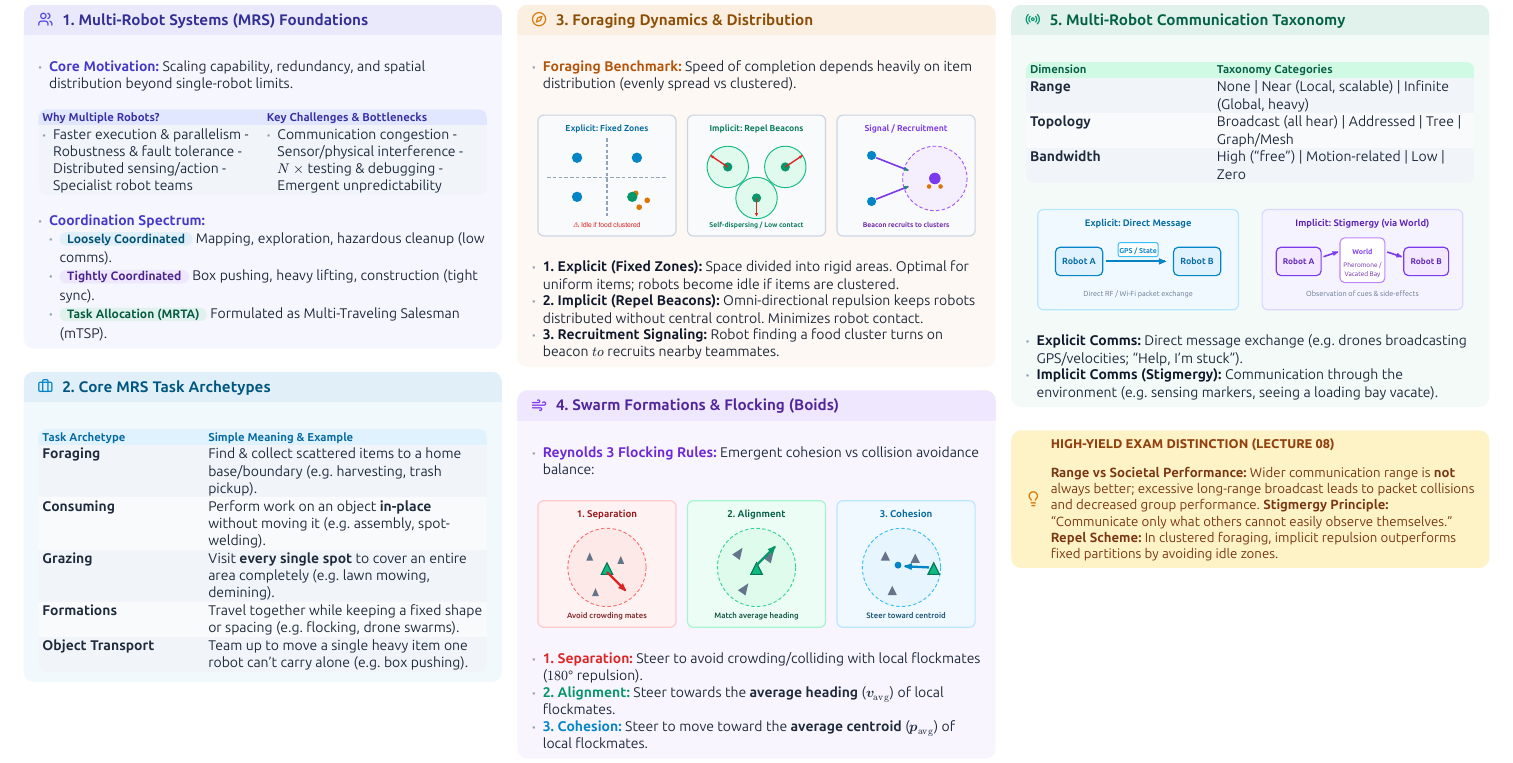
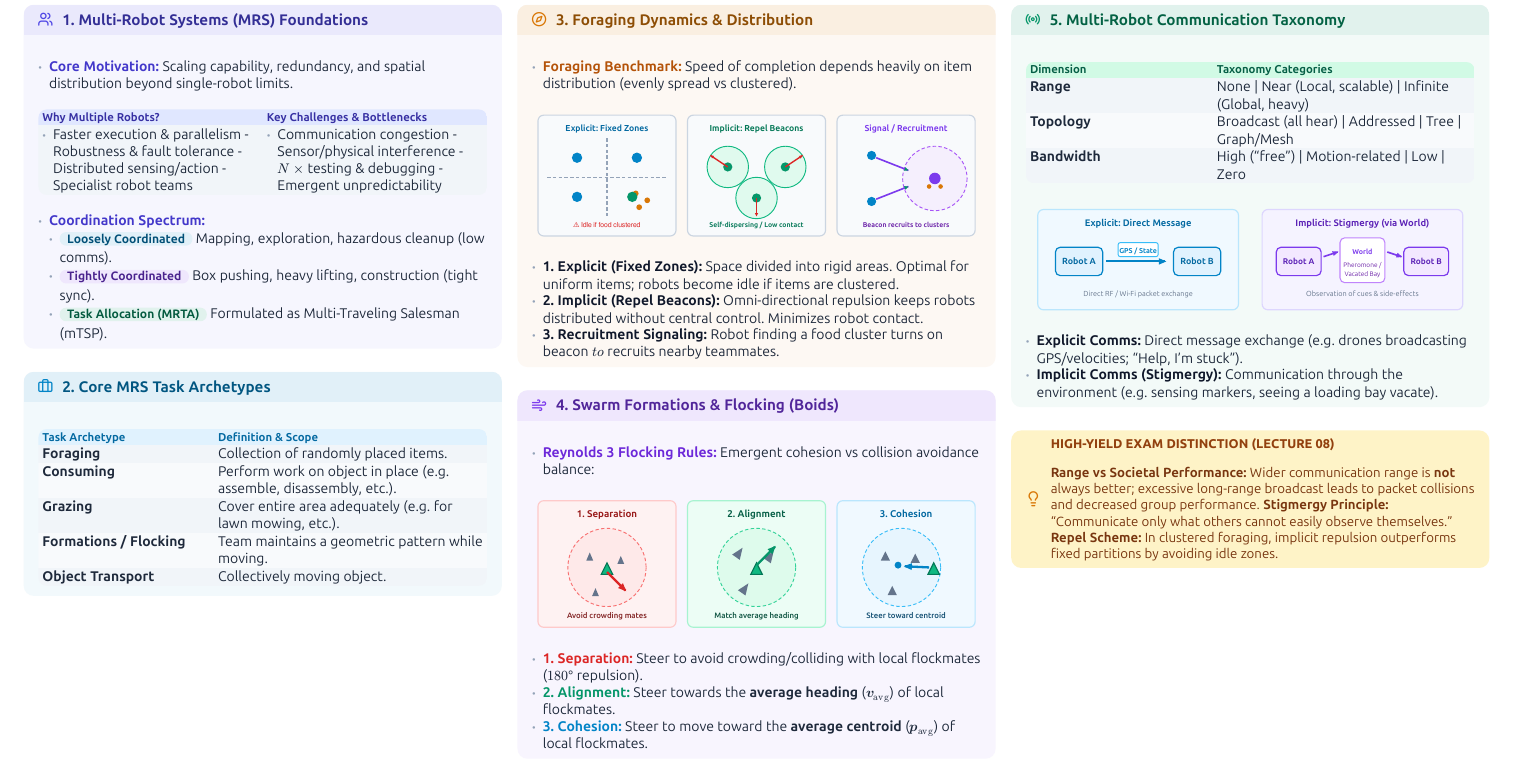
Before and after one commit to PasinduAnjana/Robotics-Cheatsheet, a Typst document (cheatsheet.typ): part of page 8 of 8, cut so that both start at the same text. The pictures show the PDF file cheatsheet.pdf that the author committed with the source.

Commit message:
Update Core MRS Task Archetypes with verbatim lecture definitions

```diff
--- a/cheatsheet.typ
+++ b/cheatsheet.typ
@@ -1568,12 +1568,12 @@
       fill: (_, row) => if row == 0 { rgb("#e0f2fe") } else if calc.even(row) { rgb("#f8fafc") } else { rgb("#f1f5f9") },
       align: top + left,
       [#text(fill: rgb("#0369a1"), weight: "bold", size: 6.2pt)[Task Archetype]],
-      [#text(fill: rgb("#0369a1"), weight: "bold", size: 6.2pt)[Simple Meaning & Example]],
-      [*Foraging*], [Find & collect scattered items to a home base/boundary (e.g. harvesting, trash pickup).],
-      [*Consuming*], [Perform work on an object *in-place* without moving it (e.g. assembly, spot-welding).],
-      [*Grazing*], [Visit *every single spot* to cover an entire area completely (e.g. lawn mowing, demining).],
-      [*Formations*], [Travel together while keeping a fixed shape or spacing (e.g. flocking, drone swarms).],
-      [*Object Transport*], [Team up to move a single heavy item one robot can't carry alone (e.g. box pushing).]
+      [#text(fill: rgb("#0369a1"), weight: "bold", size: 6.2pt)[Definition & Scope]],
+      [*Foraging*], [Collection of randomly placed items.],
+      [*Consuming*], [Perform work on object in place (e.g. assemble, disassembly, etc.).],
+      [*Grazing*], [Cover entire area adequately (e.g. for lawn mowing, etc.).],
+      [*Formations / Flocking*], [Team maintains a geometric pattern while moving.],
+      [*Object Transport*], [Collectively moving object.]
     )
   ]
 
```
Also changed, not shown: cheatsheet.pdf, cheatsheet.typ (2 more changed lines).
